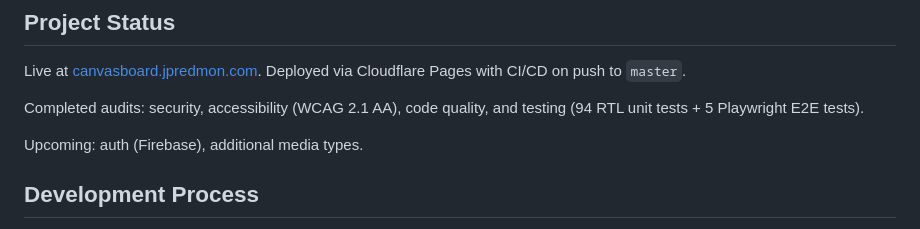
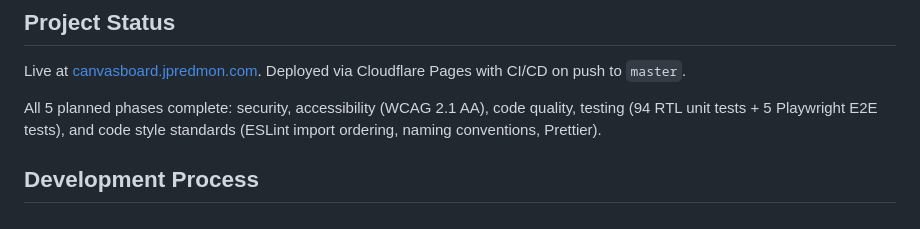
Before and after one commit to jpredmon/CanvasBoard, a Markdown page: README.md, the part around the change. Rendered like a GitHub page.

Commit message:
docs: update README to reflect completed Phase 5 code style standards
Co-Authored-By: Claude Sonnet 4.6 <noreply@anthropic.com>

```diff
--- a/README.md
+++ b/README.md
@@ -21,9 +21,7 @@ A local-first visual media board where users curate embedded YouTube content on
 
 Live at [canvasboard.jpredmon.com](https://canvasboard.jpredmon.com). Deployed via Cloudflare Pages with CI/CD on push to `master`.
 
-Completed audits: security, accessibility (WCAG 2.1 AA), code quality, and testing (94 RTL unit tests + 5 Playwright E2E tests).
-
-Upcoming: auth (Firebase), additional media types.
+All 5 planned phases complete: security, accessibility (WCAG 2.1 AA), code quality, testing (94 RTL unit tests + 5 Playwright E2E tests), and code style standards (ESLint import ordering, naming conventions, Prettier).
 
 ## Development Process
 
```
